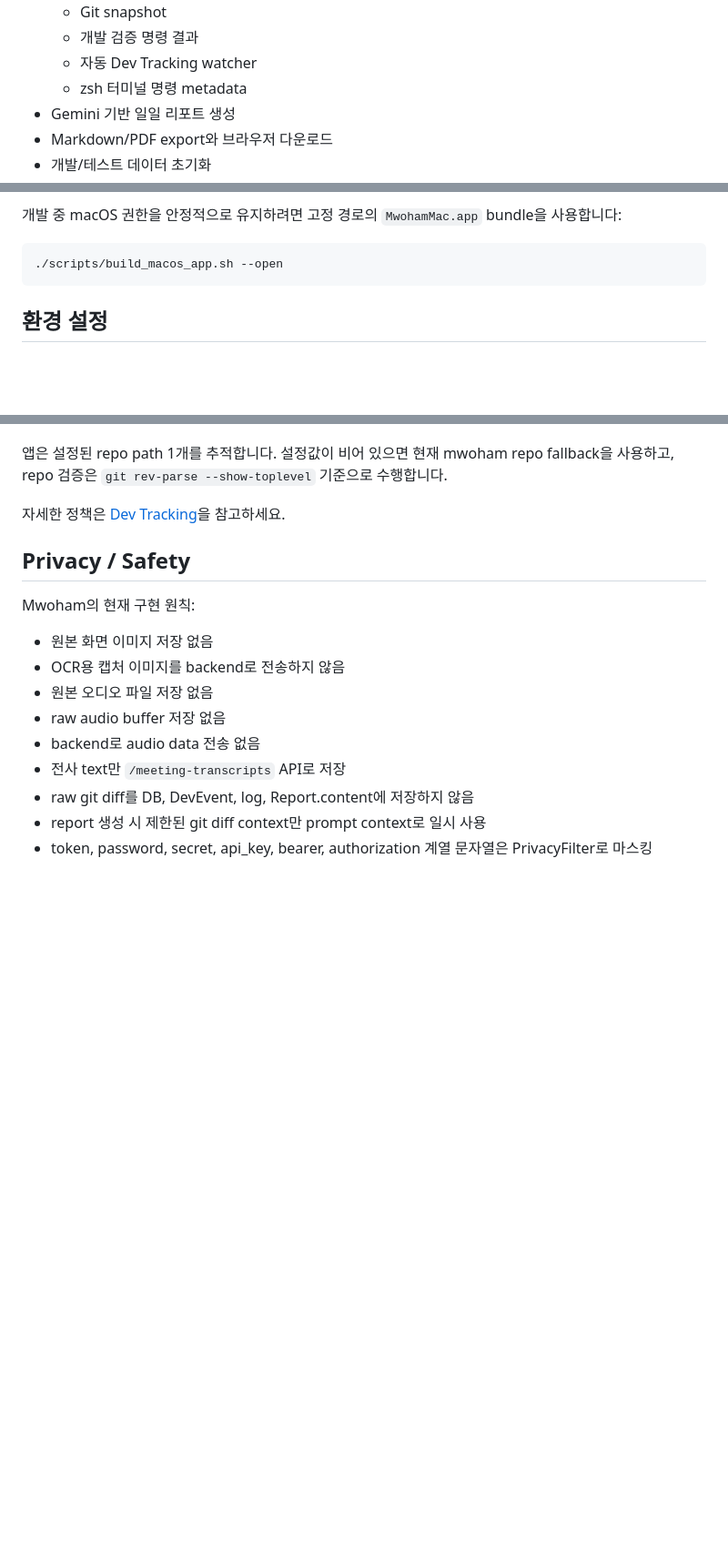
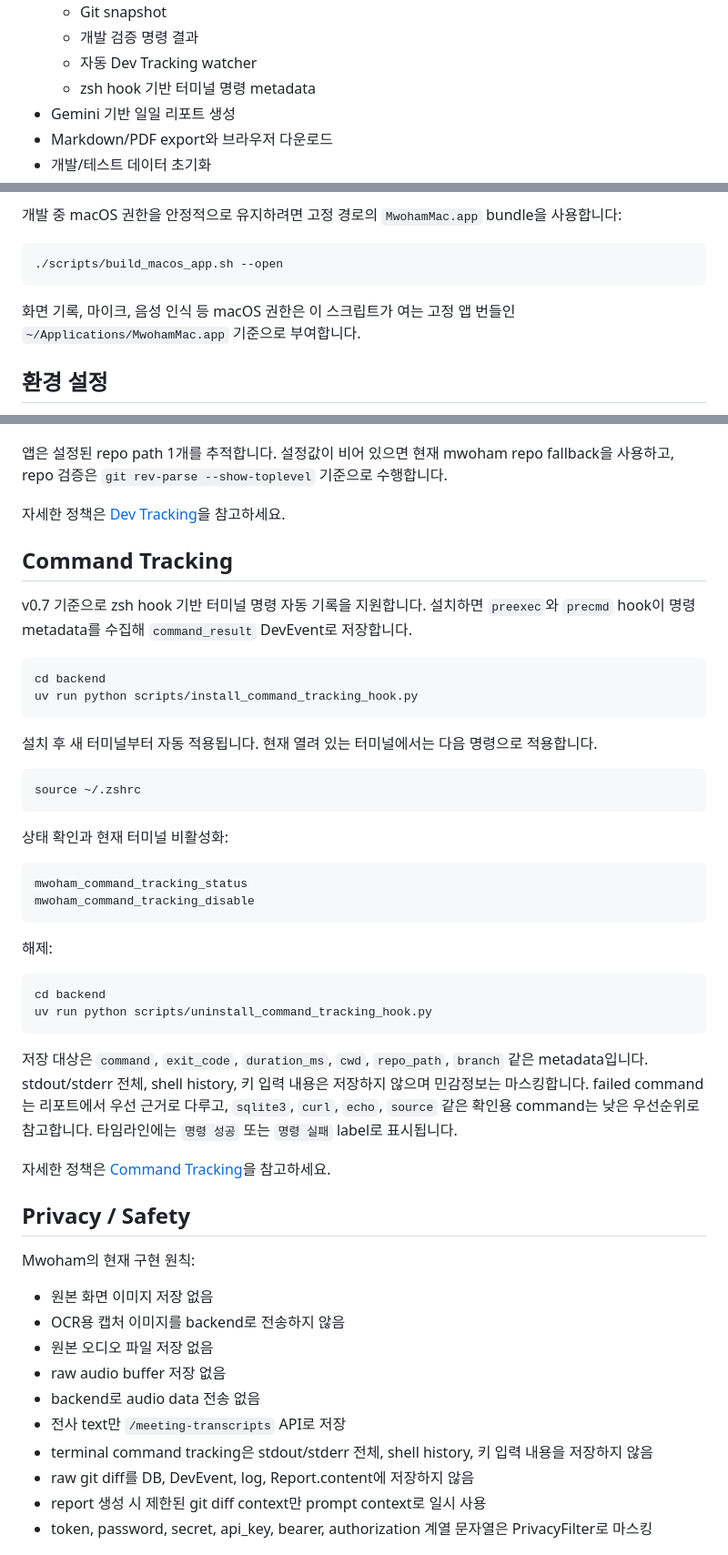
Before and after one commit to ing2720/mwoham, a Markdown page: README.md, 3 parts joined by grey strips. Shown at 91% size. Drawn GitHub-style; blank space fills up the shorter version.

````diff
--- a/README.md
+++ b/README.md
@@ -20,7 +20,7 @@ Mwoham은 macOS 기반 개인 업무 기록/요약 앱입니다. macOS 앱이
   - Git snapshot
   - 개발 검증 명령 결과
   - 자동 Dev Tracking watcher
-  - zsh 터미널 명령 metadata
+  - zsh hook 기반 터미널 명령 metadata
 - Gemini 기반 일일 리포트 생성
 - Markdown/PDF export와 브라우저 다운로드
 - 개발/테스트 데이터 초기화
@@ -61,6 +61,9 @@ macOS 앱은 Xcode에서 실행하거나, 내부 테스트용 Release 앱 번들
 ```bash
 ./scripts/build_macos_app.sh --open
 ```
+
+화면 기록, 마이크, 음성 인식 등 macOS 권한은 이 스크립트가 여는 고정 앱 번들인
+`~/Applications/MwohamMac.app` 기준으로 부여합니다.
 
 ## 환경 설정
 
@@ -129,6 +132,44 @@ v0.6 기준으로 macOS 앱은 개발 도구가 활성화되면 backend watcher
 
 자세한 정책은 [Dev Tracking](docs/DEV_TRACKING.md)을 참고하세요.
 
+## Command Tracking
+
+v0.7 기준으로 zsh hook 기반 터미널 명령 자동 기록을 지원합니다. 설치하면 `preexec`와
+`precmd` hook이 명령 metadata를 수집해 `command_result` DevEvent로 저장합니다.
+
+```bash
+cd backend
+uv run python scripts/install_command_tracking_hook.py
+```
+
+설치 후 새 터미널부터 자동 적용됩니다. 현재 열려 있는 터미널에서는 다음 명령으로 적용합니다.
+
+```bash
+source ~/.zshrc
+```
+
+상태 확인과 현재 터미널 비활성화:
+
+```bash
+mwoham_command_tracking_status
+mwoham_command_tracking_disable
+```
+
+해제:
+
+```bash
+cd backend
+uv run python scripts/uninstall_command_tracking_hook.py
+```
+
+저장 대상은 `command`, `exit_code`, `duration_ms`, `cwd`, `repo_path`, `branch` 같은
+metadata입니다. stdout/stderr 전체, shell history, 키 입력 내용은 저장하지 않으며
+민감정보는 마스킹합니다. failed command는 리포트에서 우선 근거로 다루고,
+`sqlite3`, `curl`, `echo`, `source` 같은 확인용 command는 낮은 우선순위로 참고합니다.
+타임라인에는 `명령 성공` 또는 `명령 실패` label로 표시됩니다.
+
+자세한 정책은 [Command Tracking](docs/COMMAND_TRACKING.md)을 참고하세요.
+
 ## Privacy / Safety
 
 Mwoham의 현재 구현 원칙:
@@ -139,6 +180,7 @@ Mwoham의 현재 구현 원칙:
 - raw audio buffer 저장 없음
 - backend로 audio data 전송 없음
 - 전사 text만 `/meeting-transcripts` API로 저장
+- terminal command tracking은 stdout/stderr 전체, shell history, 키 입력 내용을 저장하지 않음
 - raw git diff를 DB, DevEvent, log, Report.content에 저장하지 않음
 - report 생성 시 제한된 git diff context만 prompt context로 일시 사용
 - token, password, secret, api_key, bearer, authorization 계열 문자열은 PrivacyFilter로 마스킹
````
Also changed, not shown: backend/README.md (+75 -4 lines), docs/COMMAND_TRACKING.md (+45 -6 lines).
